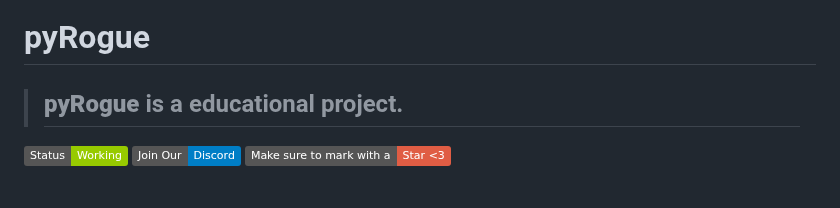
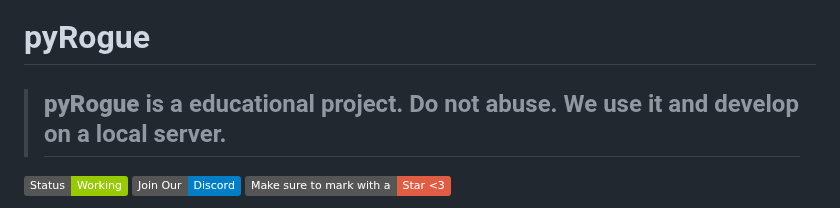
Before and after one commit to RogueEdit/pyRogue, a Markdown page: README.md, the part around the change. Drawn GitHub-style; badges without logos.

```diff
--- a/README.md
+++ b/README.md
@@ -1,5 +1,5 @@
 # pyRogue
-> ## **pyRogue** is a educational project.
+> ## **pyRogue** is a educational project. Do not abuse. We use it and develop on a local server.
 
 <img src="https://img.shields.io/badge/Status-Working-green"> <a href="https://discord.gg/kn8fb2GvqY"><img src="https://img.shields.io/badge/Join_Our-Discord-blue"></a> <img src="https://img.shields.io/badge/Make_sure_to_mark_with_a-Star_<3-Red">
 
```
